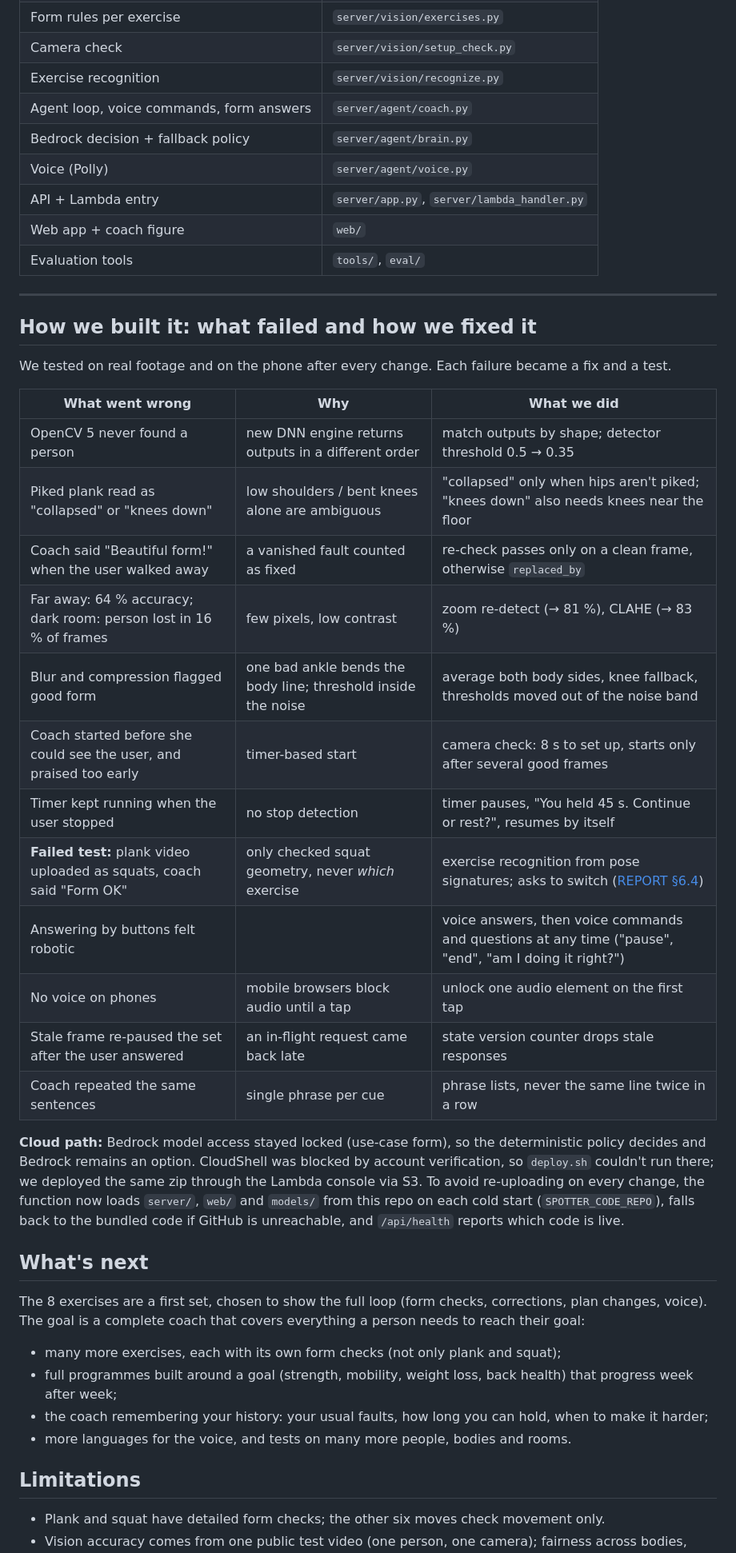
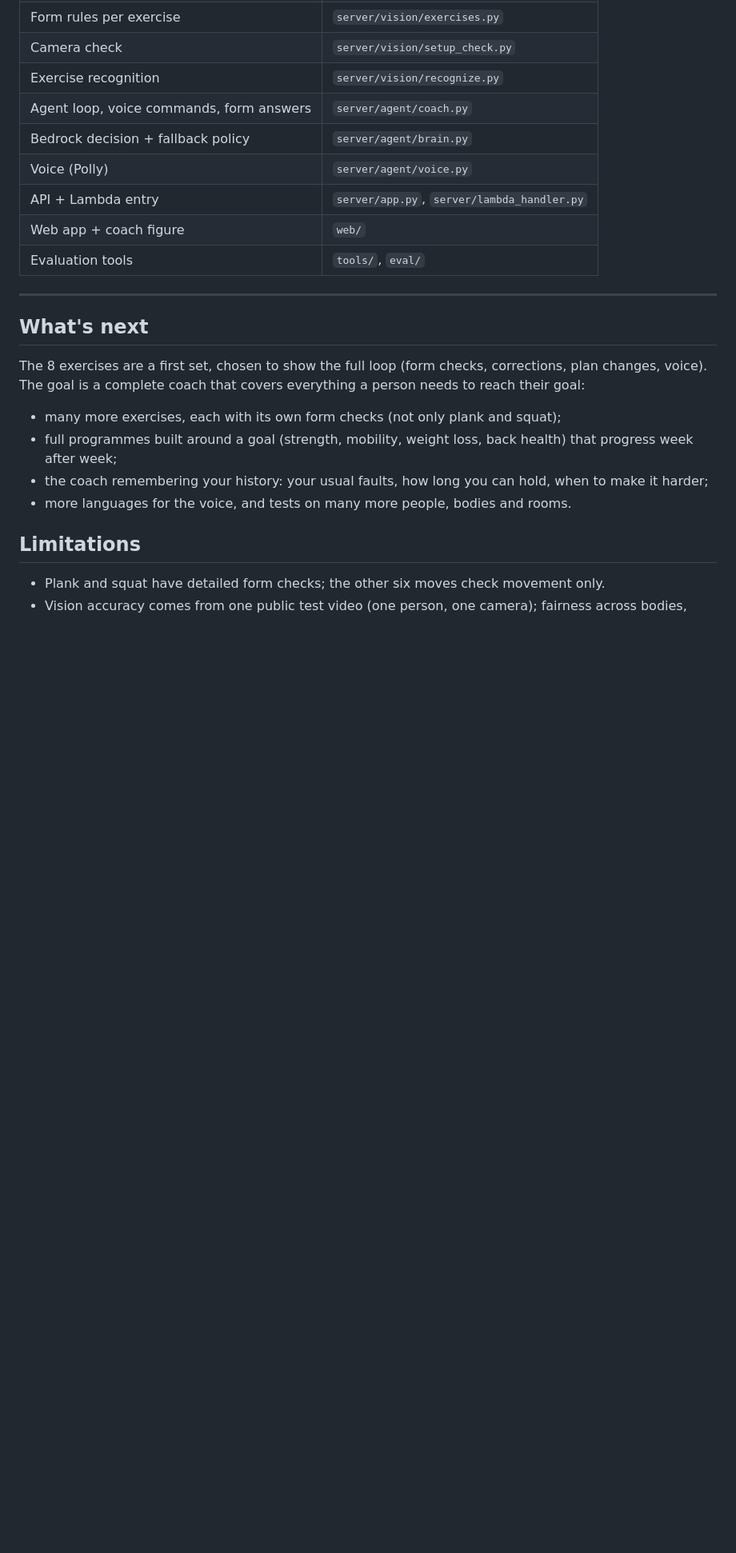
Before and after one commit to DarkModeGirl22/spotter, a Markdown page: README.md, the part around one of its changes. Shown at 80% size. Drawn GitHub-style; blank space fills up the shorter version.

```diff
--- a/README.md
+++ b/README.md
@@ -160,27 +172,6 @@ Phone browser ──JPEG every 0.4 s + agent state──▶ AWS Lambda (Python 3
 | Evaluation tools | `tools/`, `eval/` |
 
 ---
-
-## How we built it: what failed and how we fixed it
-
-We tested on real footage and on the phone after every change. Each failure became a fix and a test.
-
-| What went wrong | Why | What we did |
-|---|---|---|
-| OpenCV 5 never found a person | new DNN engine returns outputs in a different order | match outputs by shape; detector threshold 0.5 → 0.35 |
-| Piked plank read as "collapsed" or "knees down" | low shoulders / bent knees alone are ambiguous | "collapsed" only when hips aren't piked; "knees down" also needs knees near the floor |
-| Coach said "Beautiful form!" when the user walked away | a vanished fault counted as fixed | re-check passes only on a clean frame, otherwise `replaced_by` |
-| Far away: 64 % accuracy; dark room: person lost in 16 % of frames | few pixels, low contrast | zoom re-detect (→ 81 %), CLAHE (→ 83 %) |
-| Blur and compression flagged good form | one bad ankle bends the body line; threshold inside the noise | average both body sides, knee fallback, thresholds moved out of the noise band |
-| Coach started before she could see the user, and praised too early | timer-based start | camera check: 8 s to set up, starts only after several good frames |
-| Timer kept running when the user stopped | no stop detection | timer pauses, "You held 45 s. Continue or rest?", resumes by itself |
-| **Failed test:** plank video uploaded as squats, coach said "Form OK" | only checked squat geometry, never *which* exercise | exercise recognition from pose signatures; asks to switch ([REPORT §6.4](docs/REPORT.md#64-is-it-the-right-exercise-a-failed-test-then-a-fix)) |
-| Answering by buttons felt robotic | | voice answers, then voice commands and questions at any time ("pause", "end", "am I doing it right?") |
-| No voice on phones | mobile browsers block audio until a tap | unlock one audio element on the first tap |
-| Stale frame re-paused the set after the user answered | an in-flight request came back late | state version counter drops stale responses |
-| Coach repeated the same sentences | single phrase per cue | phrase lists, never the same line twice in a row |
-
-**Cloud path:** Bedrock model access stayed locked (use-case form), so the deterministic policy decides and Bedrock remains an option. CloudShell was blocked by account verification, so `deploy.sh` couldn't run there; we deployed the same zip through the Lambda console via S3. To avoid re-uploading on every change, the function now loads `server/`, `web/` and `models/` from this repo on each cold start (`SPOTTER_CODE_REPO`), falls back to the bundled code if GitHub is unreachable, and `/api/health` reports which code is live.
 
 ## What's next
 
```
Also changed, not shown: other parts of README.md (+21 -9 lines), docs/REPORT.md (+2 -0 lines).
